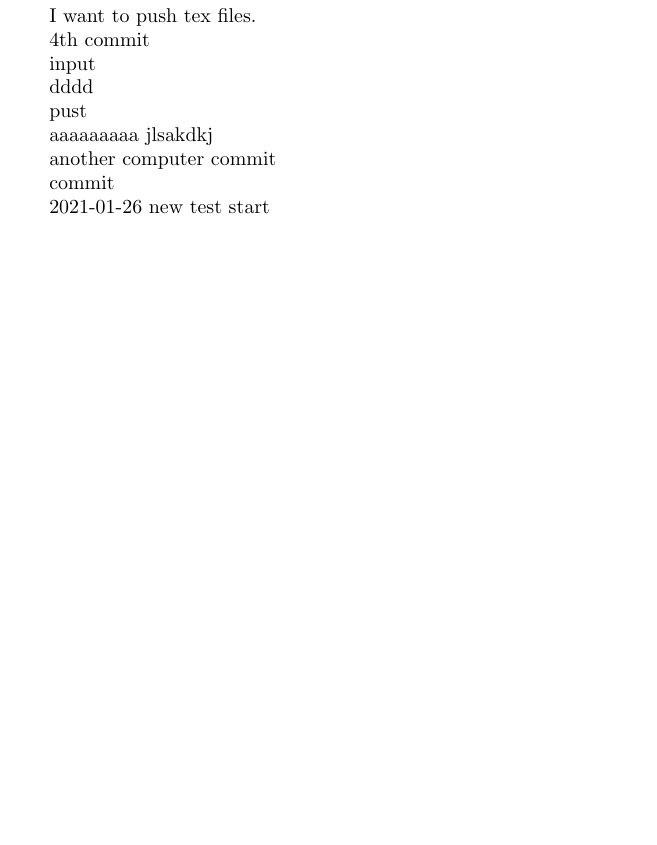
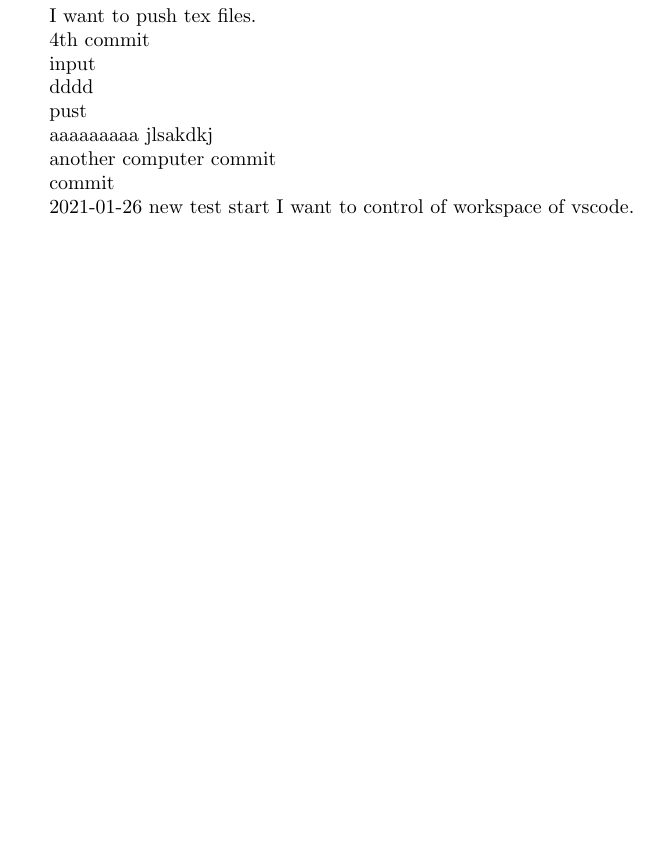
Before and after one commit to soulcraw/test, a LaTeX paper (test.tex): part of the page, cut so that both start at the same text, the shorter picture padded with empty space. Compiled offline with pdfLaTeX.

Commit message:
control of workspace

```diff
--- a/test.tex
+++ b/test.tex
@@ -152,4 +152,5 @@ commit
 commit
 
 2021-01-26 new test start
+I want to control of workspace of vscode.
 \end{document}
```
